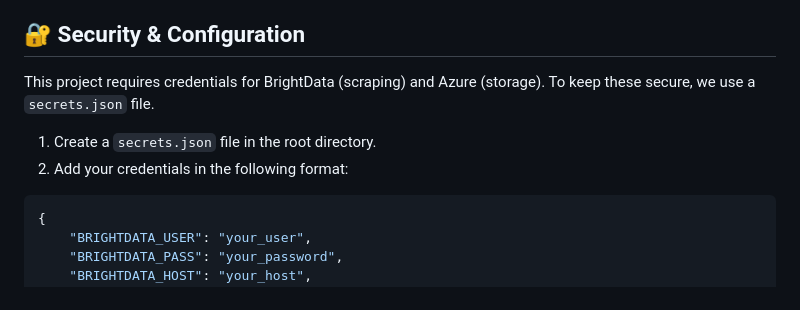
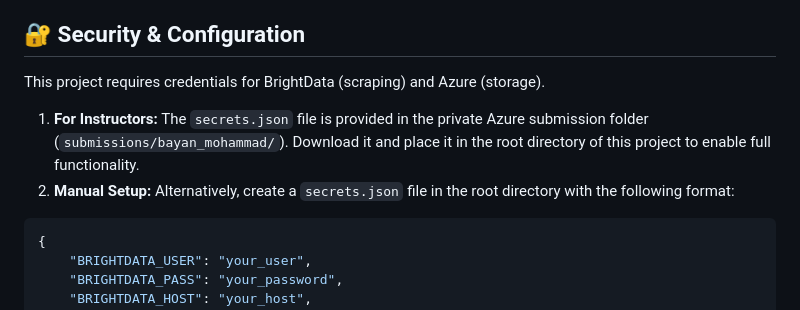
Before and after one commit to MohamedDiab444/ArbitrageCity, a Markdown page: README.md, the part around the change. GitHub-like rendering.

Commit message:
Update README with instructions on finding secrets.json in Azure

````diff
--- a/README.md
+++ b/README.md
@@ -30,10 +30,10 @@ By scraping live listings and predicting their potential Airbnb revenue using Ra
 - **Performance:** Achieved a projected **9.9% Average Yield** (vs Market Avg 3%).
 
 ## 🔐 Security & Configuration
-This project requires credentials for BrightData (scraping) and Azure (storage). To keep these secure, we use a `secrets.json` file.
+This project requires credentials for BrightData (scraping) and Azure (storage).
 
-1. Create a `secrets.json` file in the root directory.
-2. Add your credentials in the following format:
+1. **For Instructors:** The `secrets.json` file is provided in the private Azure submission folder (`submissions/bayan_mohammad/`). Download it and place it in the root directory of this project to enable full functionality.
+2. **Manual Setup:** Alternatively, create a `secrets.json` file in the root directory with the following format:
 ```json
 {
     "BRIGHTDATA_USER": "your_user",
````
